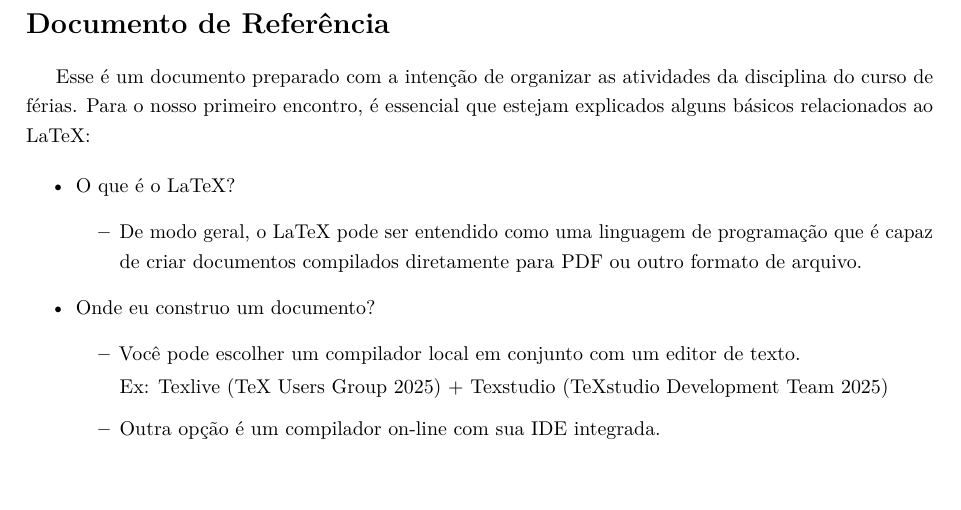
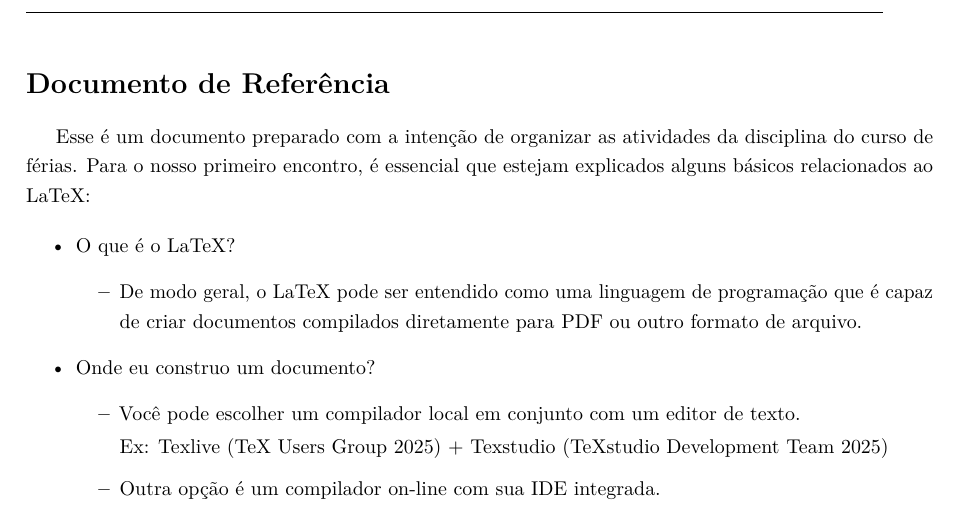
Before and after one commit to VinnyQF/minicurso-latex, a LaTeX document (Conteúdo/boas-vindas.tex): part of page 2 of 3, cut so that both start at the same text. Compiled offline with pdfLaTeX.

Commit message:
feat: Reformulando o pdf de boas vindas

```diff
--- a/Conteúdo/boas-vindas.tex
+++ b/Conteúdo/boas-vindas.tex
@@ -13,7 +13,8 @@
 \usepackage{inconsolata}
 \usepackage{lmodern}
 \usepackage{titlesec}
-
+\usepackage{fancyhdr}
+\pagestyle{fancy}
 
 % Configurações dos pacotes usados para construção do documento
 \setlist[itemize]{itemsep=0.4em}
@@ -25,6 +26,16 @@
 	bottom=2cm
 }
 \onehalfspacing
+
+% Limpa os campos padrão
+\fancyhf{}
+
+\fancyfoot[L]{Centro Universitário Jorge Amado}
+\fancyfoot[C]{\thepage}
+\fancyfoot[R]{Vinícius Queiroz Fonseca}
+
+\renewcommand{\headrulewidth}{0.4pt}
+\renewcommand{\footrulewidth}{0.4pt}
 
 % Configurações da Capa
 \author{Vinícius Queiroz Fonseca}
```
Also changed, not shown: Conteúdo/boas-vindas.pdf, 2 other files.
